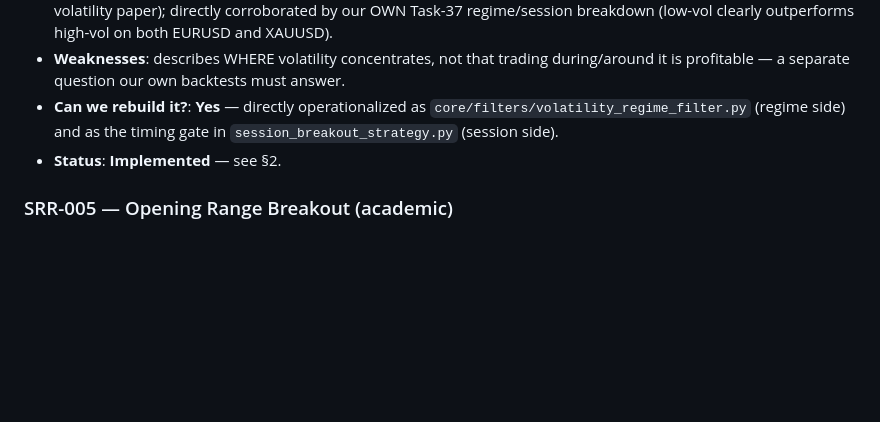
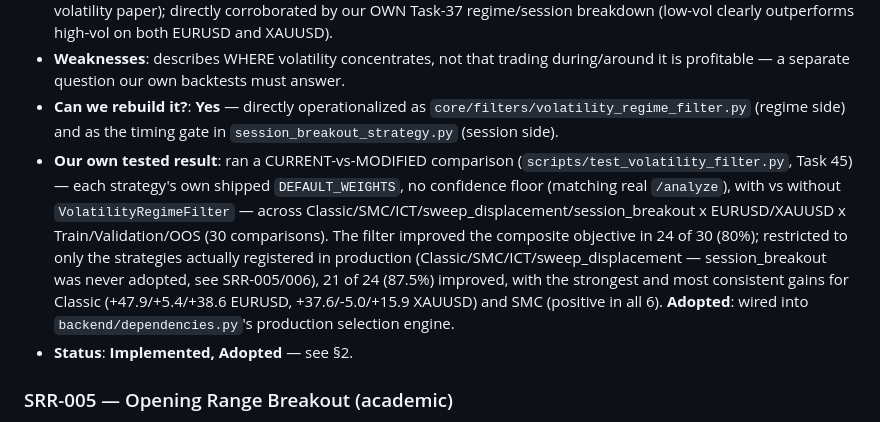
Before and after one commit to rafidmastr-ai/Forex_Analysis_System, a Markdown page: research/STRATEGY_RESEARCH_REGISTRY.md, the part around one of its changes. Drawn GitHub-style; blank space fills up the shorter version.

Commit message:
Update research registry with VolatilityRegimeFilter final results
Documents the Task 45 CURRENT-vs-MODIFIED outcome (21/24 production-relevant
combinations improved) and its adoption into backend/dependencies.py.

Co-Authored-By: Claude Sonnet 5 <noreply@anthropic.com>
Claude-Session: https://claude.ai/code/session_012afg5fFyDJeZzg8rHaKy15

```diff
--- a/research/STRATEGY_RESEARCH_REGISTRY.md
+++ b/research/STRATEGY_RESEARCH_REGISTRY.md
@@ -86,7 +86,8 @@ verify any claim directly; nothing here is taken as more certain than
 - **Strengths**: multiple independent, decades-old, foundational citations (Andersen & Bollerslev is a canonical volatility paper); directly corroborated by our OWN Task-37 regime/session breakdown (low-vol clearly outperforms high-vol on both EURUSD and XAUUSD).
 - **Weaknesses**: describes WHERE volatility concentrates, not that trading during/around it is profitable — a separate question our own backtests must answer.
 - **Can we rebuild it?**: **Yes** — directly operationalized as `core/filters/volatility_regime_filter.py` (regime side) and as the timing gate in `session_breakout_strategy.py` (session side).
-- **Status**: **Implemented** — see §2.
+- **Our own tested result**: ran a CURRENT-vs-MODIFIED comparison (`scripts/test_volatility_filter.py`, Task 45) — each strategy's own shipped `DEFAULT_WEIGHTS`, no confidence floor (matching real `/analyze`), with vs without `VolatilityRegimeFilter` — across Classic/SMC/ICT/sweep_displacement/session_breakout x EURUSD/XAUUSD x Train/Validation/OOS (30 comparisons). The filter improved the composite objective in 24 of 30 (80%); restricted to only the strategies actually registered in production (Classic/SMC/ICT/sweep_displacement — session_breakout was never adopted, see SRR-005/006), 21 of 24 (87.5%) improved, with the strongest and most consistent gains for Classic (+47.9/+5.4/+38.6 EURUSD, +37.6/-5.0/+15.9 XAUUSD) and SMC (positive in all 6). **Adopted**: wired into `backend/dependencies.py`'s production selection engine.
+- **Status**: **Implemented, Adopted** — see §2.
 
 ### SRR-005 — Opening Range Breakout (academic)
 - **Sources**: Holmberg, Lönnbark & Lundström, "Assessing the profitability of intraday opening range breakout strategies" (published, ScienceDirect / umu.se working paper); a cited 2023 5-minute-ORB study on index ETFs.
```
Also changed, not shown: other parts of research/STRATEGY_RESEARCH_REGISTRY.md (+1 -1 lines).
